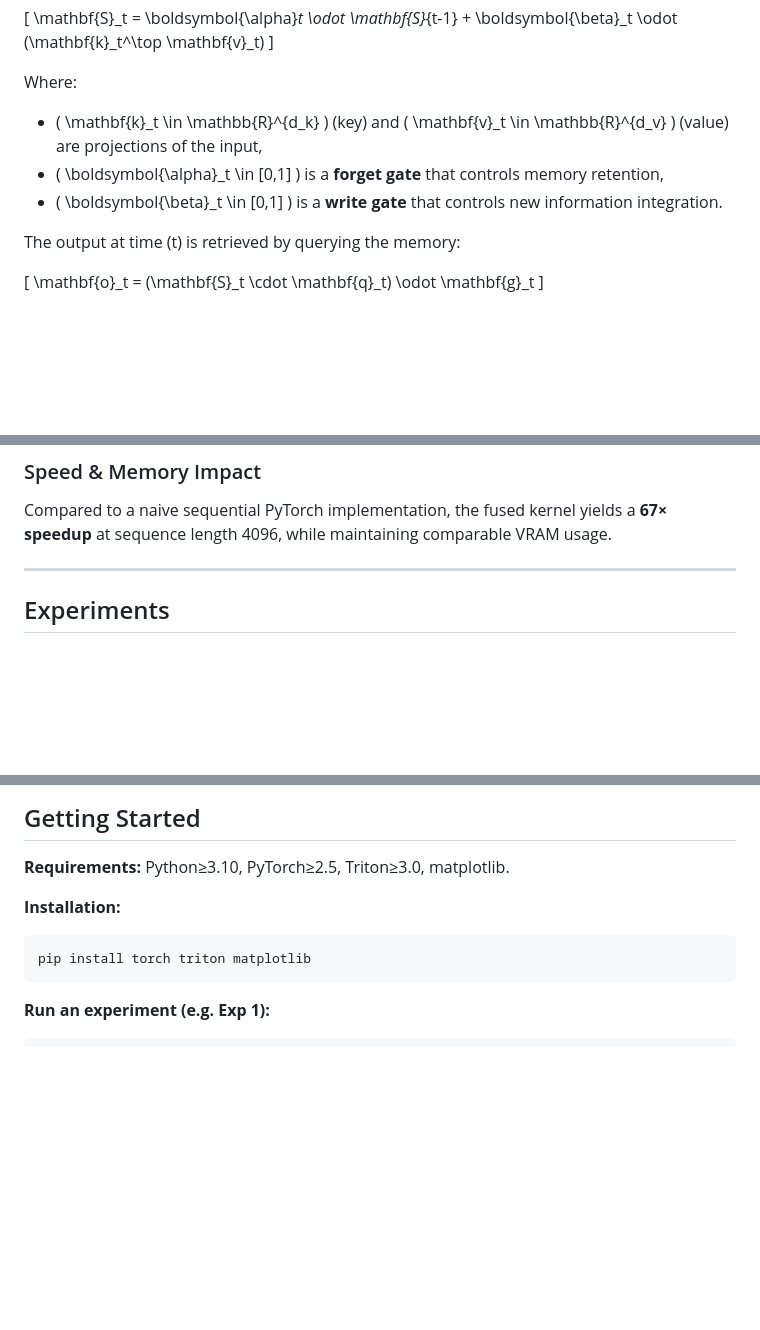
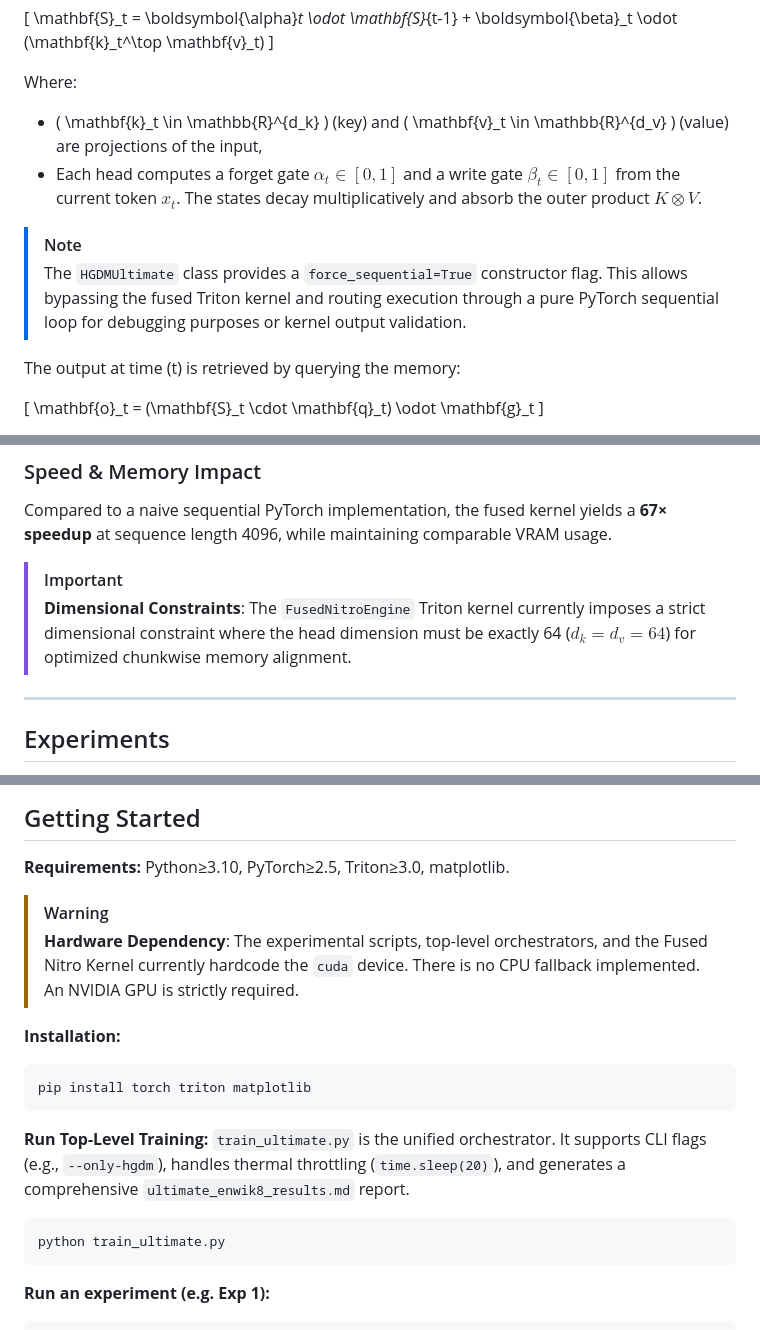
Before and after one commit to iam-saiteja/HGDM-Hierarchical-Gated-Delta-Memory, a Markdown page: README.md, 3 parts joined by grey strips. Drawn GitHub-style; blank space fills up the shorter version.

Commit message:
docs: strictly aligned documentation with code behaviors, exposing undocumented components and constraints based on final audit

````diff
--- a/README.md
+++ b/README.md
@@ -59,8 +59,10 @@ HGDM’s core sequence mixing module replaces self‑attention with a recurrent
 
 Where:
 - \( \mathbf{k}_t \in \mathbb{R}^{d_k} \) (key) and \( \mathbf{v}_t \in \mathbb{R}^{d_v} \) (value) are projections of the input,
-- \( \boldsymbol{\alpha}_t \in [0,1] \) is a **forget gate** that controls memory retention,
-- \( \boldsymbol{\beta}_t \in [0,1] \) is a **write gate** that controls new information integration.
+- Each head computes a forget gate $\alpha_t \in [0, 1]$ and a write gate $\beta_t \in [0, 1]$ from the current token $x_t$. The states decay multiplicatively and absorb the outer product $K \otimes V$.
+
+> [!NOTE]
+> The `HGDMUltimate` class provides a `force_sequential=True` constructor flag. This allows bypassing the fused Triton kernel and routing execution through a pure PyTorch sequential loop for debugging purposes or kernel output validation.
 
 The output at time \(t\) is retrieved by querying the memory:
 
@@ -158,6 +160,9 @@ This fused backward eliminates the need to store the full intra‑chunk attentio
 ### Speed & Memory Impact
 
 Compared to a naive sequential PyTorch implementation, the fused kernel yields a **67× speedup** at sequence length 4096, while maintaining comparable VRAM usage.
+
+> [!IMPORTANT]
+> **Dimensional Constraints**: The `FusedNitroEngine` Triton kernel currently imposes a strict dimensional constraint where the head dimension must be exactly 64 ($d_k = d_v = 64$) for optimized chunkwise memory alignment.
 
 ---
 
@@ -345,9 +351,18 @@ HTSPC-H3/
 
 **Requirements:** Python≥3.10, PyTorch≥2.5, Triton≥3.0, matplotlib.
 
+> [!WARNING]
+> **Hardware Dependency**: The experimental scripts, top-level orchestrators, and the Fused Nitro Kernel currently hardcode the `cuda` device. There is no CPU fallback implemented. An NVIDIA GPU is strictly required.
+
 **Installation:**
 ```bash
 pip install torch triton matplotlib
+```
+
+**Run Top-Level Training:**
+`train_ultimate.py` is the unified orchestrator. It supports CLI flags (e.g., `--only-hgdm`), handles thermal throttling (`time.sleep(20)`), and generates a comprehensive `ultimate_enwik8_results.md` report.
+```bash
+python train_ultimate.py
 ```
 
 **Run an experiment (e.g. Exp 1):**
````
Also changed, not shown: other parts of README.md (+2 -1 lines), simulations/README.md (+4 -4 lines).
